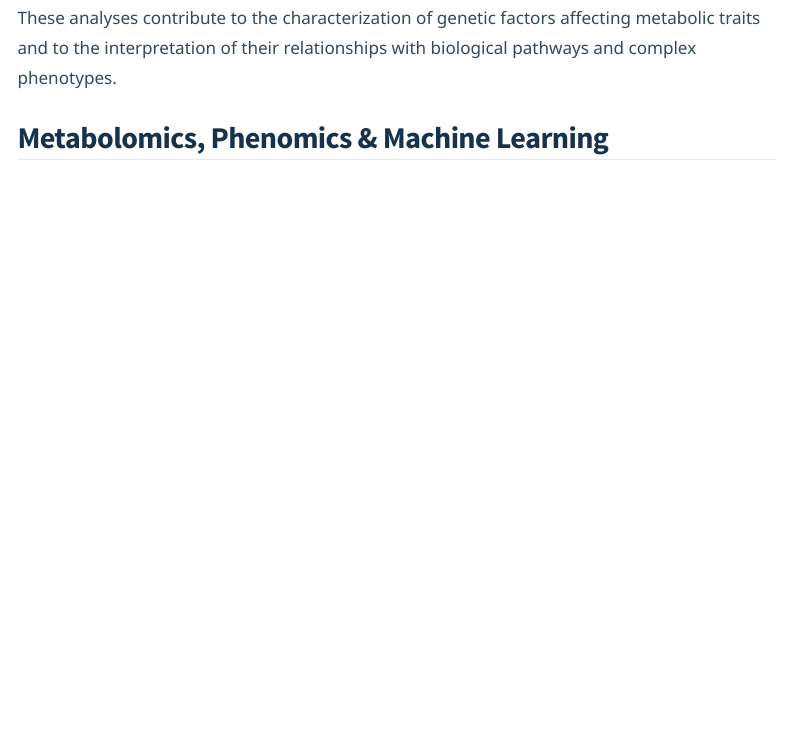
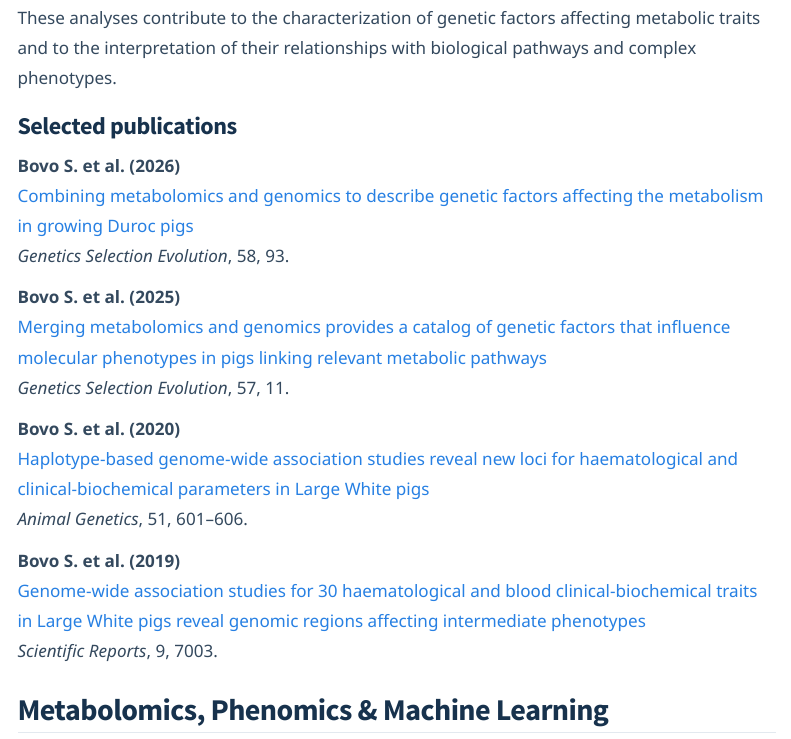
Before and after one commit to samuele-bovo/samuele-bovo.github.io, a Quarto document (research.qmd): the page in a window 1100 px wide, from 460 px down. Rendered offline with R 4.5, knitr and Pandoc in place of Quarto, with nearby package versions; menus at the side of the page are left out.

Commit message:
Update research.qmd

```diff
--- a/research.qmd
+++ b/research.qmd
@@ -31,6 +31,26 @@ These analyses contribute to the characterization
 of genetic factors affecting metabolic traits
 and to the interpretation of their relationships
 with biological pathways and complex phenotypes.
+
+
+### Selected publications
+
+**Bovo S. et al. (2026)**
+[Combining metabolomics and genomics to describe genetic factors affecting the metabolism in growing Duroc pigs](https://doi.org/10.1186/s12711-026-01113-1)
+*Genetics Selection Evolution*, 58, 93.
+
+**Bovo S. et al. (2025)**
+[Merging metabolomics and genomics provides a catalog of genetic factors that influence molecular phenotypes in pigs linking relevant metabolic pathways](https://doi.org/10.1186/s12711-025-00960-8)
+*Genetics Selection Evolution*, 57, 11.
+
+**Bovo S. et al. (2020)**
+[Haplotype-based genome-wide association studies reveal new loci for haematological and clinical-biochemical parameters in Large White pigs](https://doi.org/10.1111/age.12959)
+*Animal Genetics*, 51, 601–606.
+
+**Bovo S. et al. (2019)**
+[Genome-wide association studies for 30 haematological and blood clinical-biochemical traits in Large White pigs reveal genomic regions affecting intermediate phenotypes](https://doi.org/10.1038/s41598-019-43297-1)
+*Scientific Reports*, 9, 7003.
+
 
 ## Metabolomics, Phenomics & Machine Learning {#metabolomics-phenomics-machine-learning}
 
```
